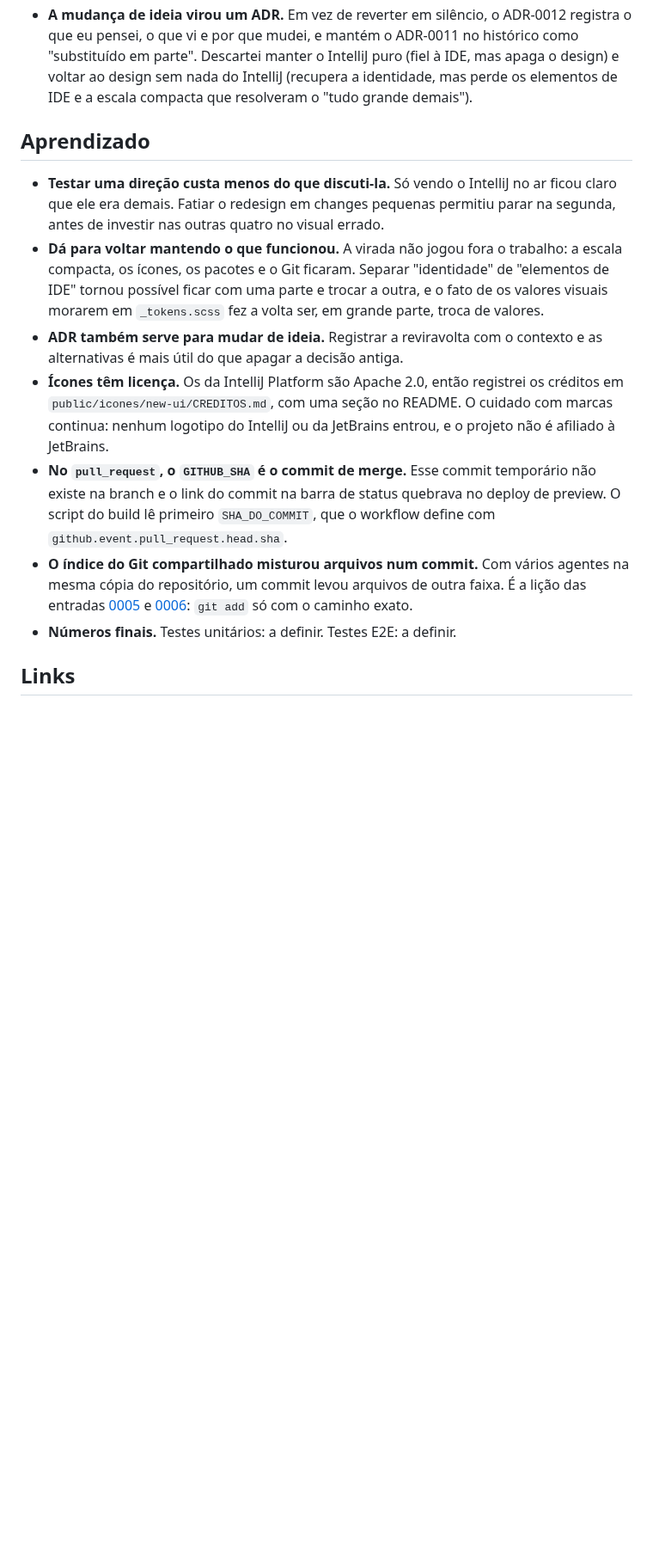
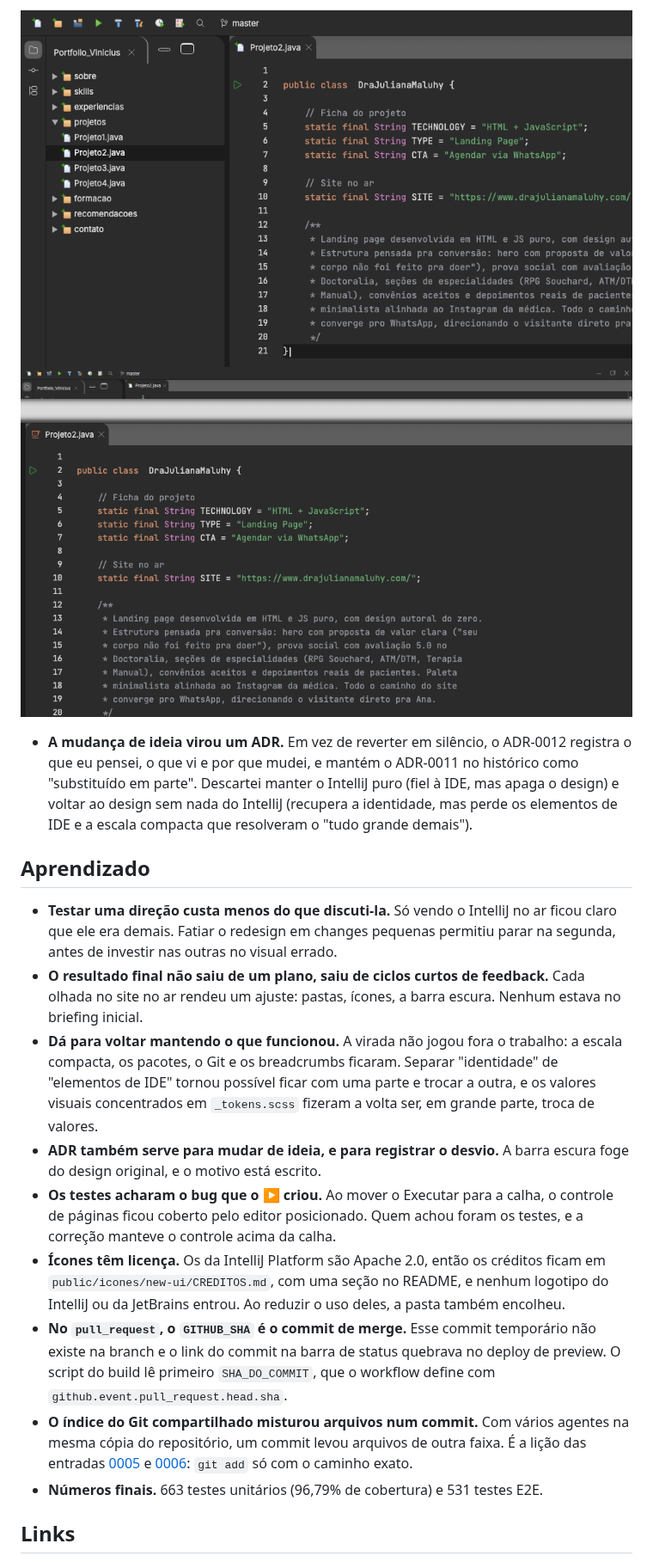
Before and after one commit to viniassuncao1/Portifolio-Vinicius-Machado, a Markdown page: docs/diario/0011-design-original-com-icones-e-git.md, the part around one of its changes. Shown at 86% size. Rendered like a GitHub page; pictures changed too: docs/diario/imagens/0011-barra-escura.png (added), docs/diario/imagens/0011-executar-calha.png (added), docs/diario/imagens/0011-icones-design.png (added); blank space fills up the shorter version.

```diff
--- a/docs/diario/0011-design-original-com-icones-e-git.md
+++ b/docs/diario/0011-design-original-com-icones-e-git.md
@@ -36,3 +46,7 @@ site com cara de IDE.
+![Os ícones do design na interface](imagens/0011-icones-design.png)
+![A barra de ferramentas escura, sem degradê](imagens/0011-barra-escura.png)
+![O ▶ Executar na calha da linha public class](imagens/0011-executar-calha.png)
+
 - **A mudança de ideia virou um ADR.** Em vez de reverter em silêncio, o ADR-0012 registra o que
   eu pensei, o que vi e por que mudei, e mantém o ADR-0011 no histórico como "substituído em
   parte". Descartei manter o IntelliJ puro (fiel à IDE, mas apaga o design) e voltar ao design
@@ -43,16 +57,21 @@ site com cara de IDE.
 
 - **Testar uma direção custa menos do que discuti-la.** Só vendo o IntelliJ no ar ficou claro que
   ele era demais. Fatiar o redesign em changes pequenas permitiu parar na segunda, antes de
-  investir nas outras quatro no visual errado.
+  investir nas outras no visual errado.
+- **O resultado final não saiu de um plano, saiu de ciclos curtos de feedback.** Cada olhada no
+  site no ar rendeu um ajuste: pastas, ícones, a barra escura. Nenhum estava no briefing inicial.
 - **Dá para voltar mantendo o que funcionou.** A virada não jogou fora o trabalho: a escala
-  compacta, os ícones, os pacotes e o Git ficaram. Separar "identidade" de "elementos de IDE"
-  tornou possível ficar com uma parte e trocar a outra, e o fato de os valores visuais morarem em
-  `_tokens.scss` fez a volta ser, em grande parte, troca de valores.
-- **ADR também serve para mudar de ideia.** Registrar a reviravolta com o contexto e as
-  alternativas é mais útil do que apagar a decisão antiga.
-- **Ícones têm licença.** Os da IntelliJ Platform são Apache 2.0, então registrei os créditos em
-  `public/icones/new-ui/CREDITOS.md`, com uma seção no README. O cuidado com marcas continua:
-  nenhum logotipo do IntelliJ ou da JetBrains entrou, e o projeto não é afiliado à JetBrains.
+  compacta, os pacotes, o Git e os breadcrumbs ficaram. Separar "identidade" de "elementos de IDE"
+  tornou possível ficar com uma parte e trocar a outra, e os valores visuais concentrados em
+  `_tokens.scss` fizeram a volta ser, em grande parte, troca de valores.
+- **ADR também serve para mudar de ideia, e para registrar o desvio.** A barra escura foge do
+  design original, e o motivo está escrito.
+- **Os testes acharam o bug que o ▶ criou.** Ao mover o Executar para a calha, o controle de
+  páginas ficou coberto pelo editor posicionado. Quem achou foram os testes, e a correção manteve
+  o controle acima da calha.
+- **Ícones têm licença.** Os da IntelliJ Platform são Apache 2.0, então os créditos ficam em
+  `public/icones/new-ui/CREDITOS.md`, com uma seção no README, e nenhum logotipo do IntelliJ ou
+  da JetBrains entrou. Ao reduzir o uso deles, a pasta também encolheu.
 - **No `pull_request`, o `GITHUB_SHA` é o commit de merge.** Esse commit temporário não existe na
   branch e o link do commit na barra de status quebrava no deploy de preview. O script do build lê
   primeiro `SHA_DO_COMMIT`, que o workflow define com `github.event.pull_request.head.sha`.
@@ -60,7 +79,7 @@ site com cara de IDE.
   cópia do repositório, um commit levou arquivos de outra faixa. É a lição das entradas
   [0005](0005-experiencia-de-ide-e-java-moderno.md) e
   [0006](0006-certificacoes-niveis-e-legibilidade.md): `git add` só com o caminho exato.
-- **Números finais.** Testes unitários: a definir. Testes E2E: a definir.
+- **Números finais.** 663 testes unitários (96,79% de cobertura) e 531 testes E2E.
 
 ## Links
 
```
Also changed, not shown: other parts of docs/diario/0011-design-original-com-icones-e-git.md (+39 -29 lines), docs/diario/README.md (+13 -13 lines), docs/diario/imagens/0011-arvore-pastas.png (added).
